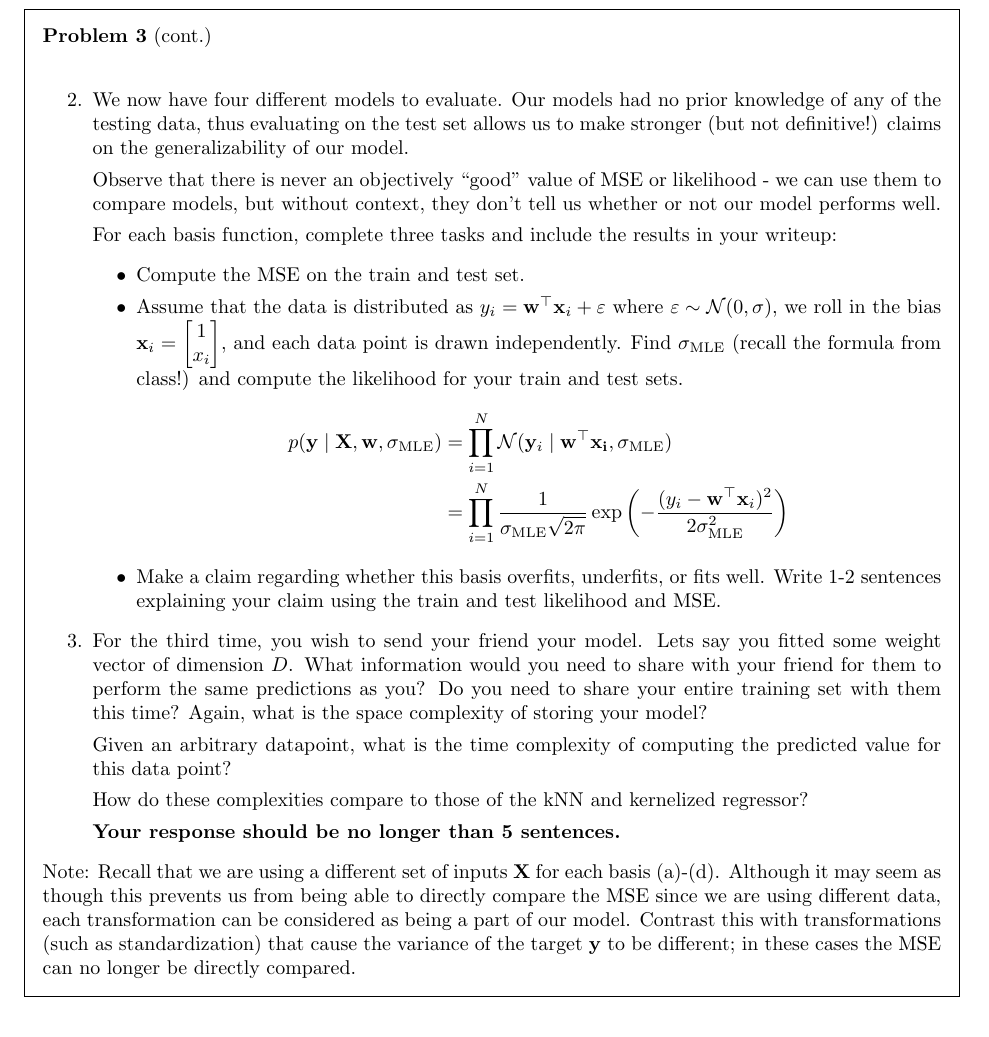
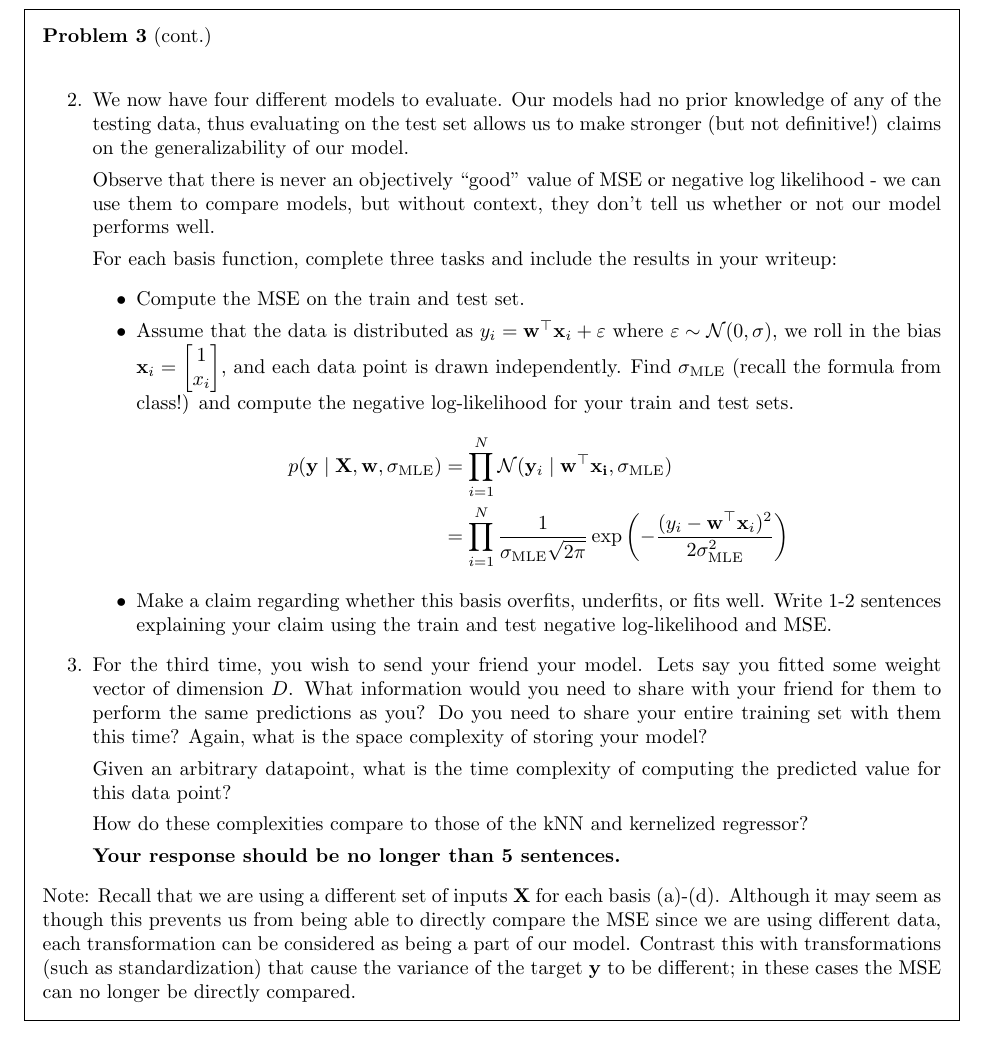
Before and after one commit to harvard-ml-courses/cs181-s23-homeworks, a LaTeX problem sheet (hw1/hw1.tex): part of page 6 of 8, cut so that both start at the same text. Compiled offline with pdfLaTeX.

Commit message:
Fix typo: Negative log likelihood. Include gitignore.

```diff
--- a/hw1/hw1.tex
+++ b/hw1/hw1.tex
@@ -292,7 +292,7 @@ prior knowledge of any of the testing data, thus evaluating on
 the test set allows us to make stronger (but not definitive!)
 claims on the generalizability of our model.
 
-Observe that there is never an objectively ``good'' value of MSE or likelihood - we can use them to compare models, but without context, they don't tell us whether or not our model performs well.
+Observe that there is never an objectively ``good'' value of MSE or negative log likelihood - we can use them to compare models, but without context, they don't tell us whether or not our model performs well.
 
 For each basis function, complete three tasks and include the
 results in your writeup:
@@ -304,7 +304,7 @@ $y_i = \mathbf{w}^\top \mathbf{x}_i + \varepsilon$ where
 $\varepsilon \sim \mathcal{N}(0, \sigma)$, we roll in the bias
 $\mathbf{x}_i = \begin{bmatrix} 1 \\ x_i \end{bmatrix}$, and each data point
 is drawn independently. Find $\sigma_{\text{MLE}}$ (recall the formula from class!) and compute the
-likelihood for your train and test sets.
+negative log-likelihood for your train and test sets.
 \begin{align*} p(\mathbf{y}\mid \mathbf{X},\mathbf{w},\sigma_{\text{MLE}})
 &= \prod_{i=1}^N \mathcal{N}(\mathbf{y}_i \mid \mathbf{w}^\top\mathbf{x_i}, \sigma_{\text{MLE}}) \\
 &= \prod_{i=1}^N \frac{1}{\sigma_{\text{MLE}}\sqrt{2\pi}}\exp\left(-\frac{(y_i - \mathbf{w}^\top \mathbf{x}_i)^2}{2\sigma_{\text{MLE}}^2}\right)
@@ -312,7 +312,7 @@ likelihood for your train and test sets.
 
 \item Make a claim regarding whether this basis overfits,
 underfits, or fits well. Write 1-2 sentences explaining your
-claim using the train and test likelihood and MSE.
+claim using the train and test negative log-likelihood and MSE.
 
 \end{itemize}
 \item For the third time, you wish to send your friend your model. Lets say you fitted some weight vector of dimension $D$. What information would you need to share with your friend for them to perform the same predictions as you? Do you need to share your entire training set with them this time? Again, what is the space complexity of storing your model?
```
Also changed, not shown: hw1/hw1.pdf, 1 other file.
